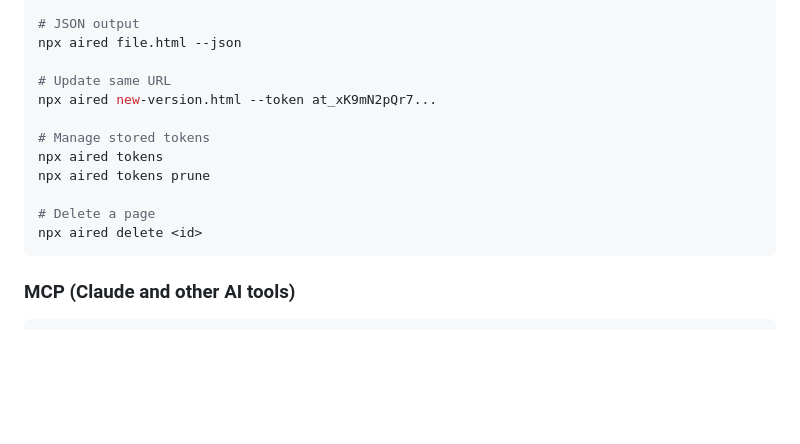
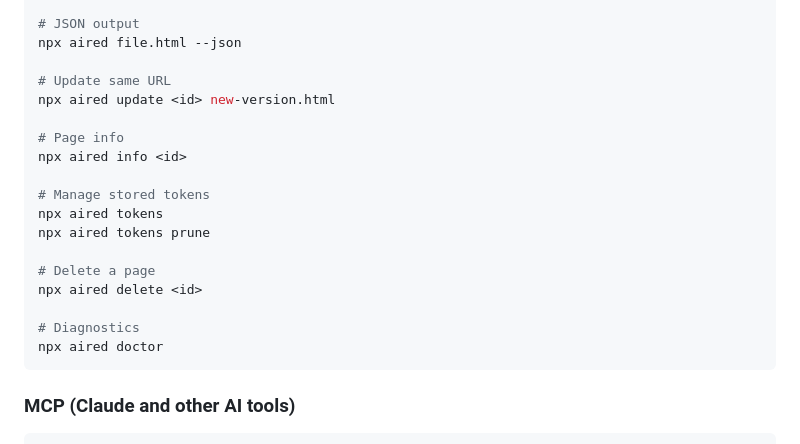
Before and after one commit to progrmoiz/aired, a Markdown page: README.md, the part around the change. GitHub-like rendering; blank space fills up the shorter version.

Commit message:
docs: update README with new CLI commands
Co-Authored-By: Claude Opus 4.6 (1M context) <noreply@anthropic.com>

````diff
--- a/README.md
+++ b/README.md
@@ -32,7 +32,10 @@ cat page.html | npx aired --title "My Page"
 npx aired file.html --json
 
 # Update same URL
-npx aired new-version.html --token at_xK9mN2pQr7...
+npx aired update <id> new-version.html
+
+# Page info
+npx aired info <id>
 
 # Manage stored tokens
 npx aired tokens
@@ -40,6 +43,9 @@ npx aired tokens prune
 
 # Delete a page
 npx aired delete <id>
+
+# Diagnostics
+npx aired doctor
 ```
 
 ### MCP (Claude and other AI tools)
````
